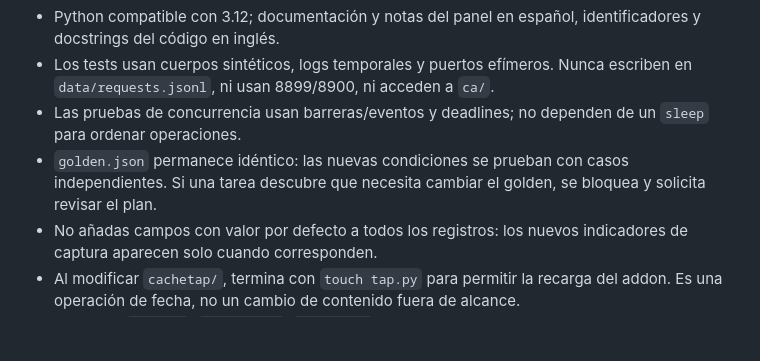
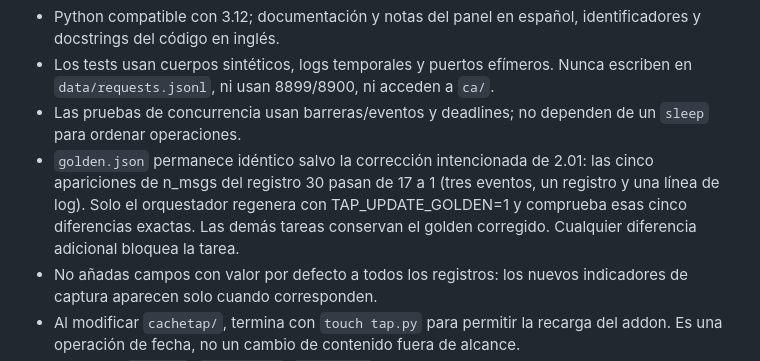
Before and after one commit to julio-ct96/llm-cache-tap, a Markdown page: .plans/buenas-practicas/reglas.md, the part around the change. Rendered like a GitHub page; blank space fills up the shorter version.

```diff
--- a/.plans/buenas-practicas/reglas.md
+++ b/.plans/buenas-practicas/reglas.md
@@ -27,7 +27,7 @@ Lee este fichero, la fila de tu tarea en el índice y tu fichero de tarea. Las d
 - Python compatible con 3.12; documentación y notas del panel en español, identificadores y docstrings del código en inglés.
 - Los tests usan cuerpos sintéticos, logs temporales y puertos efímeros. Nunca escriben en `data/requests.jsonl`, ni usan 8899/8900, ni acceden a `ca/`.
 - Las pruebas de concurrencia usan barreras/eventos y deadlines; no dependen de un `sleep` para ordenar operaciones.
-- `golden.json` permanece idéntico: las nuevas condiciones se prueban con casos independientes. Si una tarea descubre que necesita cambiar el golden, se bloquea y solicita revisar el plan.
+- `golden.json` permanece idéntico salvo la corrección intencionada de 2.01: las cinco apariciones de n_msgs del registro 30 pasan de 17 a 1 (tres eventos, un registro y una línea de log). Solo el orquestador regenera con TAP_UPDATE_GOLDEN=1 y comprueba esas cinco diferencias exactas. Las demás tareas conservan el golden corregido. Cualquier diferencia adicional bloquea la tarea.
 - No añadas campos con valor por defecto a todos los registros: los nuevos indicadores de captura aparecen solo cuando corresponden.
 - Al modificar `cachetap/`, termina con `touch tap.py` para permitir la recarga del addon. Es una operación de fecha, no un cambio de contenido fuera de alcance.
 - No hagas `git add`, `git commit`, `git stash` ni instales hooks. No cambies configuraciones globales.
```
Also changed, not shown: .plans/buenas-practicas/README.md (+5 -5 lines), 1 other file.
